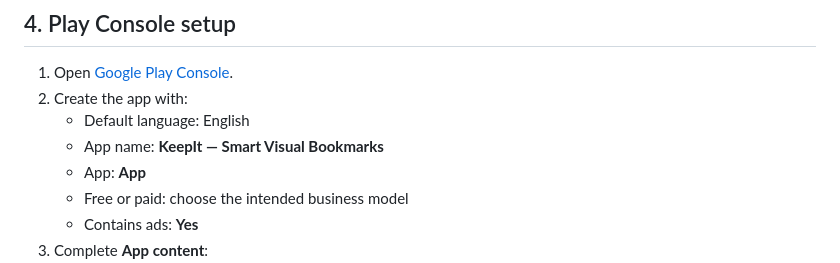
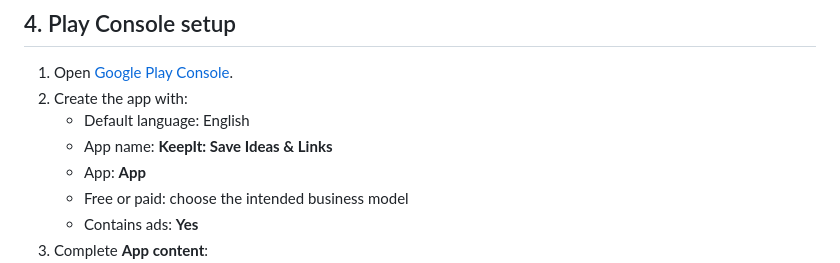
Before and after one commit to Keshab1997/keepit, a Markdown page: docs/PLAY_STORE_RELEASE_GUIDE.md, the part around the change. GitHub-like rendering.

Commit message:
Update app name in Play Store release guide

```diff
--- a/docs/PLAY_STORE_RELEASE_GUIDE.md
+++ b/docs/PLAY_STORE_RELEASE_GUIDE.md
@@ -95,7 +95,7 @@ Before uploading, inspect the version and confirm the signed release is using th
 1. Open [Google Play Console](https://play.google.com/console/).
 2. Create the app with:
    - Default language: English
-   - App name: **KeepIt — Smart Visual Bookmarks**
+   - App name: **KeepIt: Save Ideas & Links**
    - App: **App**
    - Free or paid: choose the intended business model
    - Contains ads: **Yes**
```
